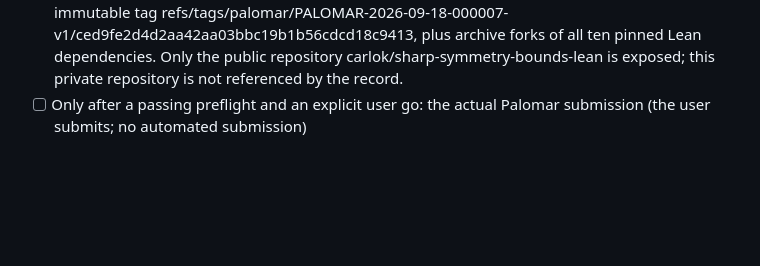
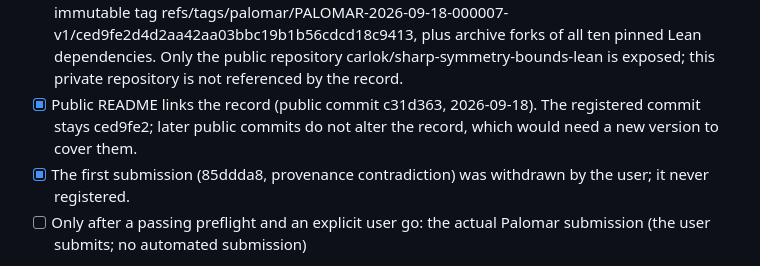
Before and after one commit to carlok/curve-symmetry-lean, a Markdown page: ONBOARDING.md, the part around the change. Rendered like a GitHub page; blank space fills up the shorter version.

Commit message:
Note the README registry link and the withdrawn first submission [skip ci]
Co-Authored-By: Claude Opus 5 <noreply@anthropic.com>

```diff
--- a/ONBOARDING.md
+++ b/ONBOARDING.md
@@ -326,6 +326,11 @@ Todo, in intended order:
       plus archive forks of all ten pinned Lean dependencies. Only the public
       repository carlok/sharp-symmetry-bounds-lean is exposed; this private
       repository is not referenced by the record.
+- [x] Public README links the record (public commit c31d363, 2026-09-18). The
+      registered commit stays ced9fe2; later public commits do not alter the
+      record, which would need a new version to cover them.
+- [x] The first submission (85ddda8, provenance contradiction) was withdrawn by
+      the user; it never registered.
 - [ ] Only after a passing preflight and an explicit user go: the actual
       Palomar submission (the user submits; no automated submission)
 - (context) First Palomar entry for Theorem 1 only (user decision 2026-09-16).
```
